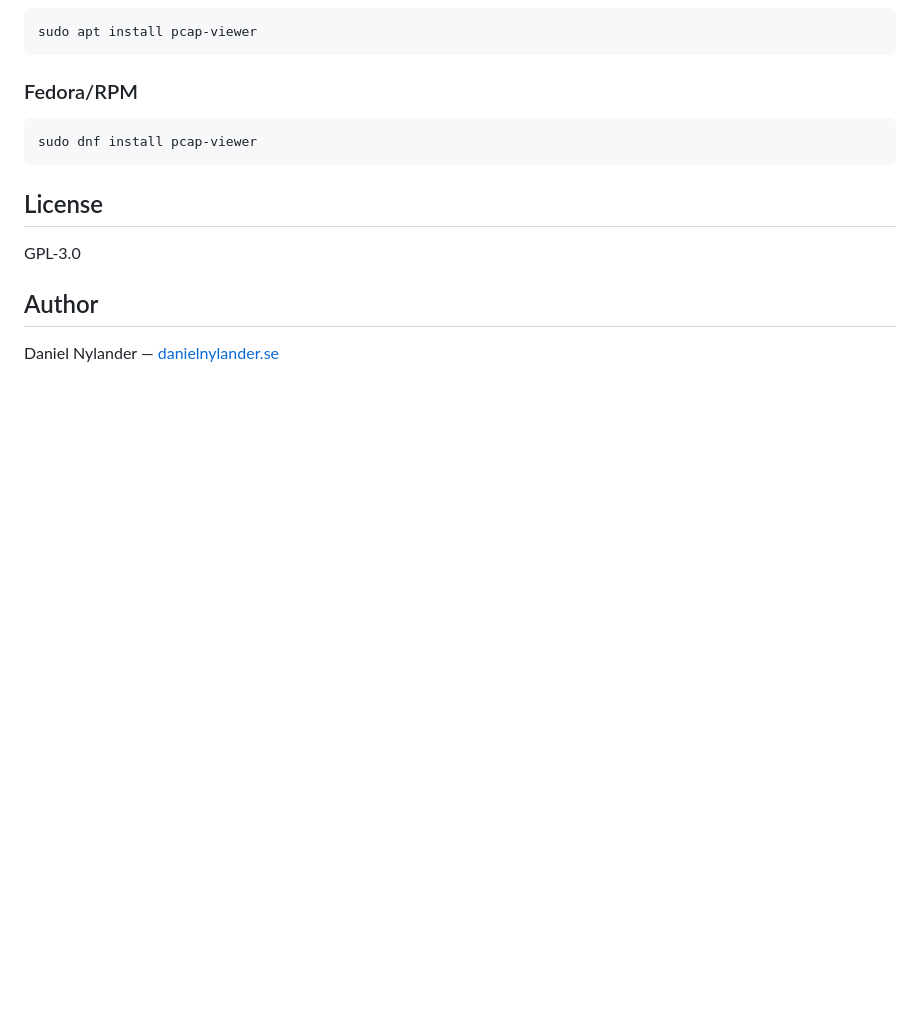
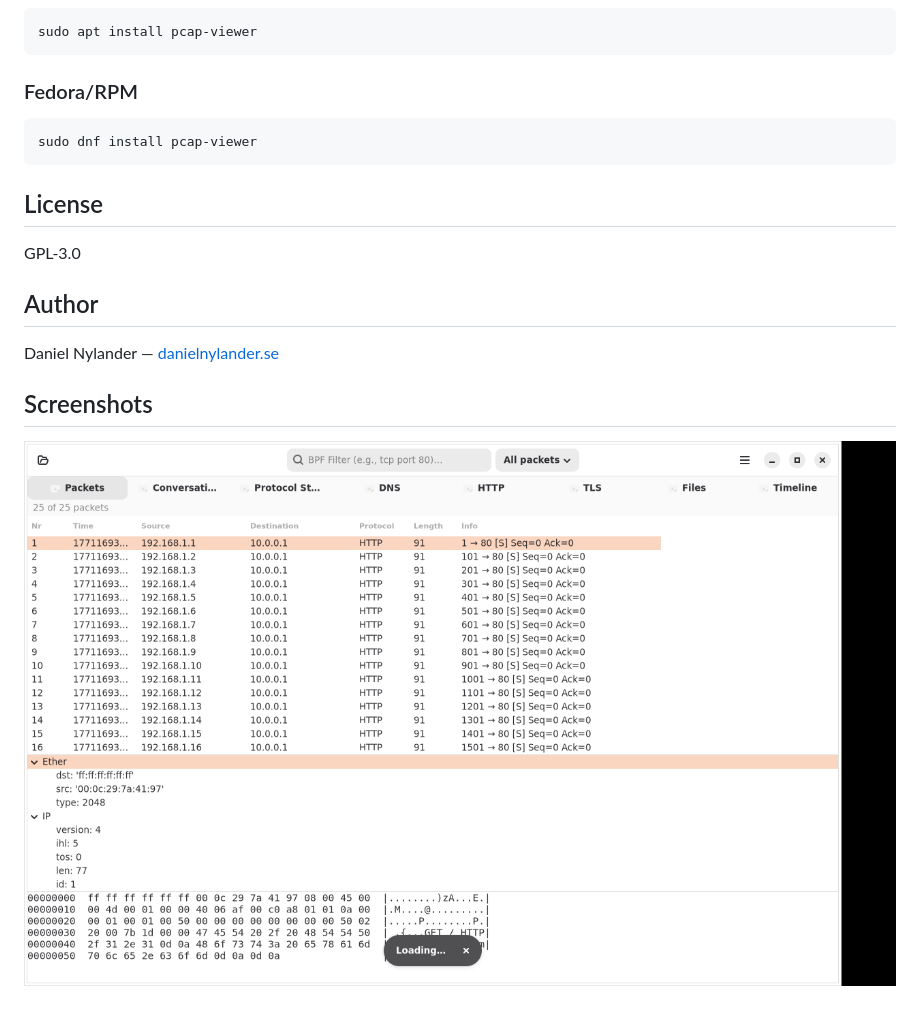
Before and after one commit to yeager/pcap-viewer, a Markdown page: README.md, the part around the change. Drawn GitHub-style; pictures changed too: screenshots/packetlens.png (added); blank space fills up the shorter version.

Commit message:
Add screenshots to README

```diff
--- a/README.md
+++ b/README.md
@@ -23,3 +23,7 @@ GPL-3.0
 ## Author
 
 Daniel Nylander — [danielnylander.se](https://danielnylander.se)
+
+## Screenshots
+
+![packetlens](screenshots/packetlens.png)
```
